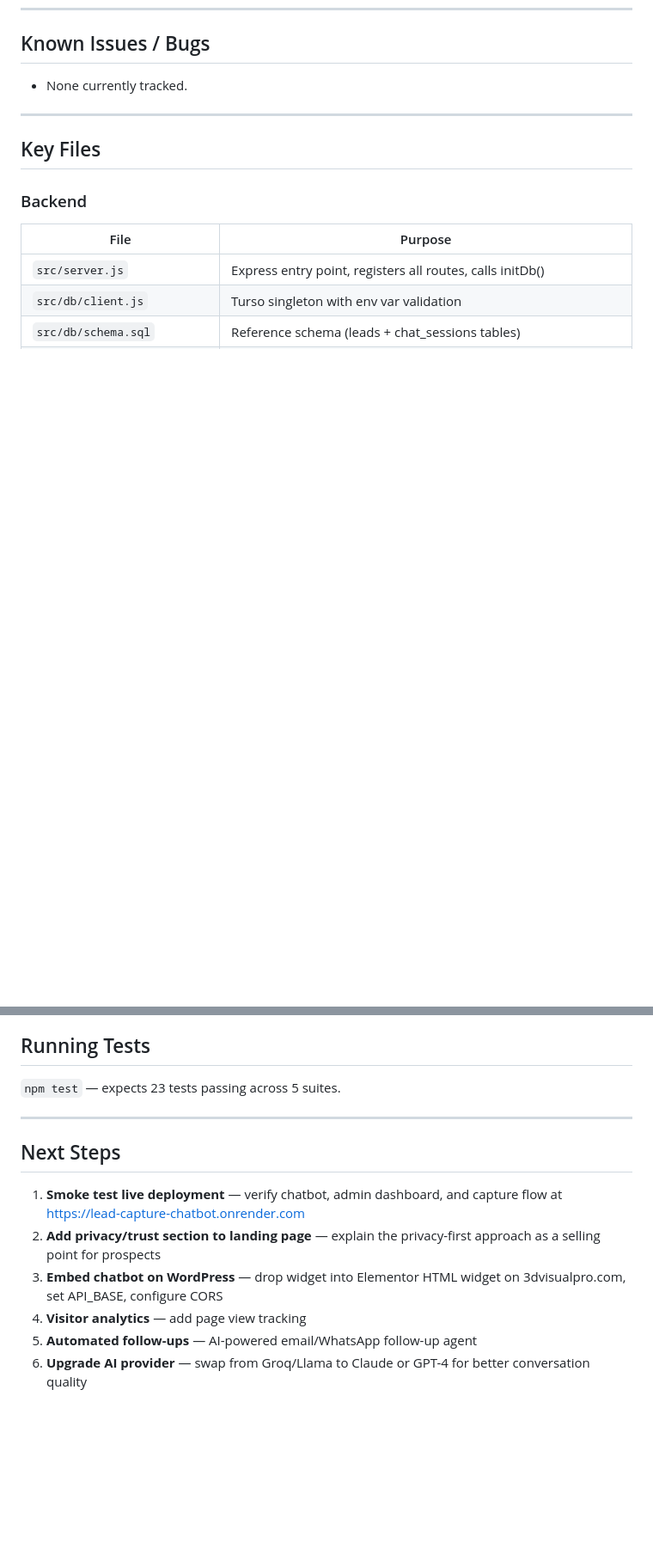
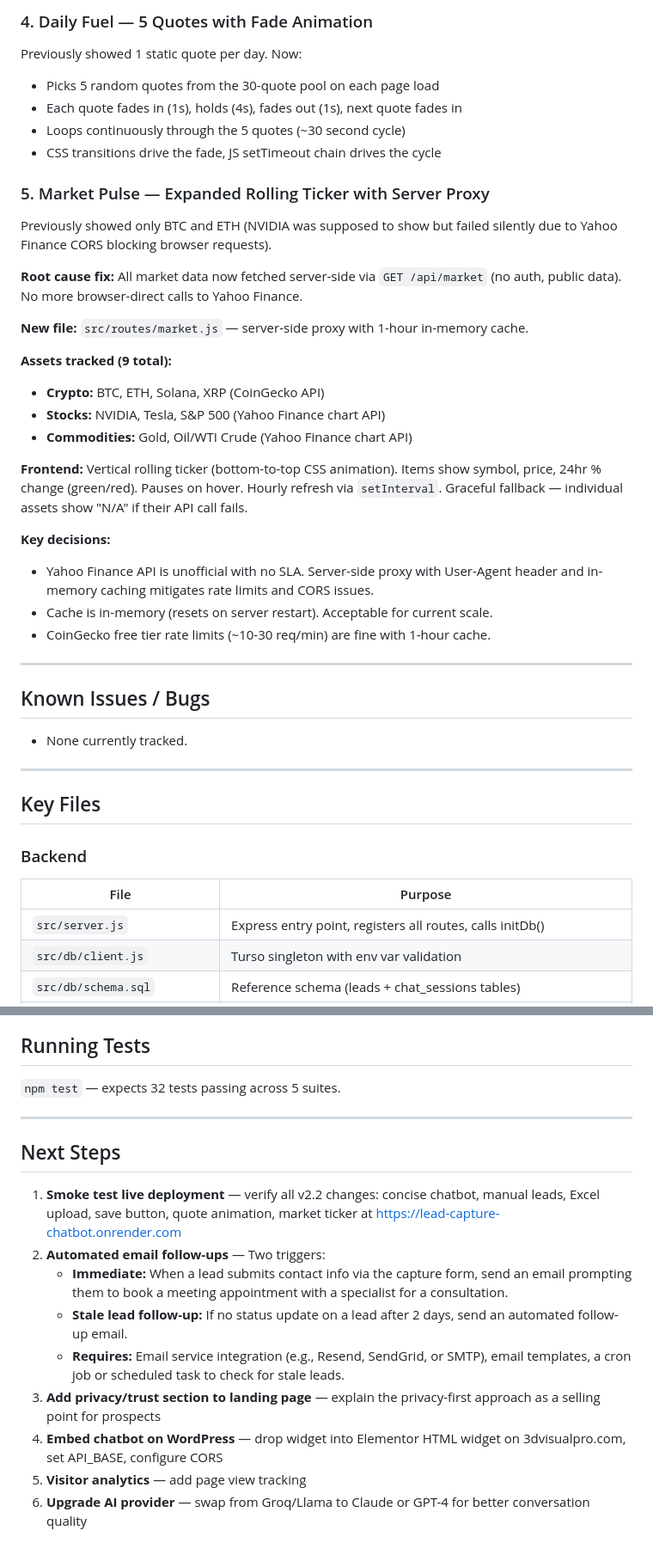
Before and after one commit to jalookout7-eng/lead-capture-chatbot, a Markdown page: HANDOVER.md, 2 parts joined by grey strips. Shown at 86% size. GitHub-like rendering; blank space fills up the shorter version.

Commit message:
docs: update handover for v2.2 — all revisions, decisions, and email automation next step
Co-Authored-By: Claude Opus 4.6 <noreply@anthropic.com>

```diff
--- a/HANDOVER.md
+++ b/HANDOVER.md
@@ -199,3 +245,33 @@ The guarantee applies to the project setup fee only (not the monthly retainer):
+### 4. Daily Fuel — 5 Quotes with Fade Animation
+
+Previously showed 1 static quote per day. Now:
+- Picks 5 random quotes from the 30-quote pool on each page load
+- Each quote fades in (1s), holds (4s), fades out (1s), next quote fades in
+- Loops continuously through the 5 quotes (~30 second cycle)
+- CSS transitions drive the fade, JS setTimeout chain drives the cycle
+
+### 5. Market Pulse — Expanded Rolling Ticker with Server Proxy
+
+Previously showed only BTC and ETH (NVIDIA was supposed to show but failed silently due to Yahoo Finance CORS blocking browser requests).
+
+**Root cause fix:** All market data now fetched server-side via `GET /api/market` (no auth, public data). No more browser-direct calls to Yahoo Finance.
+
+**New file:** `src/routes/market.js` — server-side proxy with 1-hour in-memory cache.
+
+**Assets tracked (9 total):**
+- **Crypto:** BTC, ETH, Solana, XRP (CoinGecko API)
+- **Stocks:** NVIDIA, Tesla, S&P 500 (Yahoo Finance chart API)
+- **Commodities:** Gold, Oil/WTI Crude (Yahoo Finance chart API)
+
+**Frontend:** Vertical rolling ticker (bottom-to-top CSS animation). Items show symbol, price, 24hr % change (green/red). Pauses on hover. Hourly refresh via `setInterval`. Graceful fallback — individual assets show "N/A" if their API call fails.
+
+**Key decisions:**
+- Yahoo Finance API is unofficial with no SLA. Server-side proxy with User-Agent header and in-memory caching mitigates rate limits and CORS issues.
+- Cache is in-memory (resets on server restart). Acceptable for current scale.
+- CoinGecko free tier rate limits (~10-30 req/min) are fine with 1-hour cache.
+
+---
+
 ## Known Issues / Bugs
 - None currently tracked.
 
@@ -270,14 +349,17 @@ See `.env.example`. All must be set on Render:
 4. Open http://localhost:3000
 
 ## Running Tests
-`npm test` — expects 23 tests passing across 5 suites.
+`npm test` — expects 32 tests passing across 5 suites.
 
 ---
 
 ## Next Steps
-1. **Smoke test live deployment** — verify chatbot, admin dashboard, and capture flow at https://lead-capture-chatbot.onrender.com
-2. **Add privacy/trust section to landing page** — explain the privacy-first approach as a selling point for prospects
-3. **Embed chatbot on WordPress** — drop widget into Elementor HTML widget on 3dvisualpro.com, set API_BASE, configure CORS
-4. **Visitor analytics** — add page view tracking
-5. **Automated follow-ups** — AI-powered email/WhatsApp follow-up agent
+1. **Smoke test live deployment** — verify all v2.2 changes: concise chatbot, manual leads, Excel upload, save button, quote animation, market ticker at https://lead-capture-chatbot.onrender.com
+2. **Automated email follow-ups** — Two triggers:
+   - **Immediate:** When a lead submits contact info via the capture form, send an email prompting them to book a meeting appointment with a specialist for a consultation.
+   - **Stale lead follow-up:** If no status update on a lead after 2 days, send an automated follow-up email.
+   - **Requires:** Email service integration (e.g., Resend, SendGrid, or SMTP), email templates, a cron job or scheduled task to check for stale leads.
+3. **Add privacy/trust section to landing page** — explain the privacy-first approach as a selling point for prospects
+4. **Embed chatbot on WordPress** — drop widget into Elementor HTML widget on 3dvisualpro.com, set API_BASE, configure CORS
+5. **Visitor analytics** — add page view tracking
 6. **Upgrade AI provider** — swap from Groq/Llama to Claude or GPT-4 for better conversation quality
```
Also changed, not shown: other parts of HANDOVER.md (+51 -2 lines).
